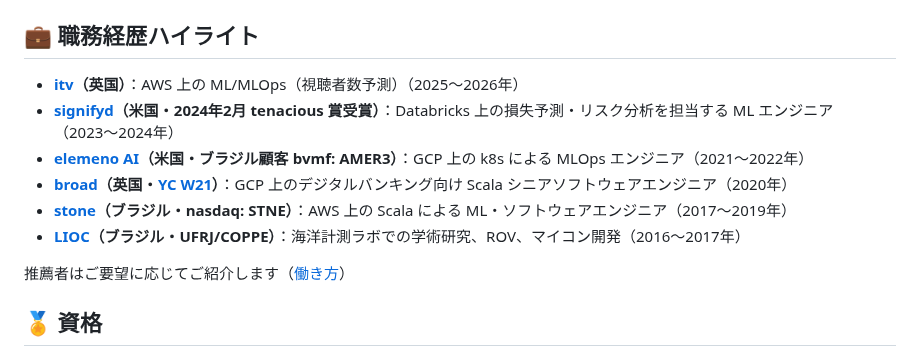
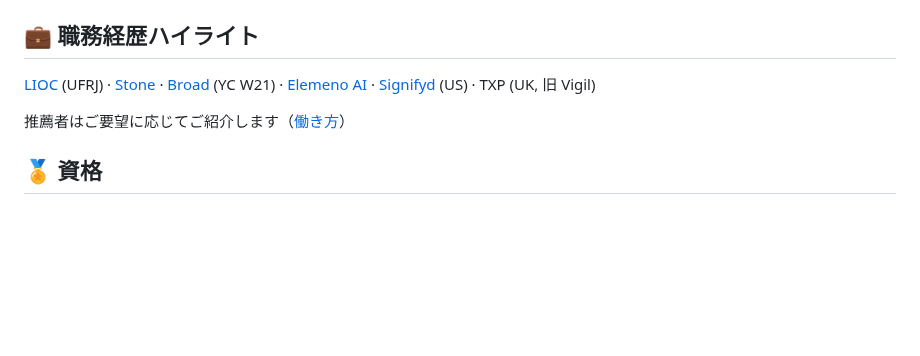
Before and after one commit to h0ffmann/h0ffmann, a Markdown page: README.ja.md, the part around the change. Rendered like a GitHub page; blank space fills up the shorter version.

```diff
--- a/README.ja.md
+++ b/README.ja.md
@@ -67,12 +67,7 @@ UFRJ（Escola Politécnica）の卒業プロジェクトで、LabECO/UFSC との
 
 ## 💼 職務経歴ハイライト
 
-- **[itv](https://www.itvplc.com)（英国）**：AWS 上の ML/MLOps（視聴者数予測）（2025〜2026年）
-- **[signifyd](https://www.signifyd.com)（米国・2024年2月 tenacious 賞受賞）**：Databricks 上の損失予測・リスク分析を担当する ML エンジニア（2023〜2024年）
-- **[elemeno AI](https://github.com/elemeno-ai)（米国・ブラジル顧客 bvmf: AMER3）**：GCP 上の k8s による MLOps エンジニア（2021〜2022年）
-- **[broad](https://broad.app)（英国・[YC W21](https://www.ycombinator.com/companies/broad)）**：GCP 上のデジタルバンキング向け Scala シニアソフトウェアエンジニア（2020年）
-- **[stone](https://www.stone.com.br)（ブラジル・nasdaq: STNE）**：AWS 上の Scala による ML・ソフトウェアエンジニア（2017〜2019年）
-- **[LIOC](http://www.lioc.oceanica.ufrj.br)（ブラジル・UFRJ/COPPE）**：海洋計測ラボでの学術研究、ROV、マイコン開発（2016〜2017年）
+[LIOC](http://www.lioc.oceanica.ufrj.br) (UFRJ) · [Stone](https://www.stone.com.br) · [Broad](https://www.ycombinator.com/companies/broad) (YC W21) · [Elemeno AI](https://github.com/elemeno-ai) · [Signifyd](https://www.signifyd.com) (US) · TXP (UK, 旧 Vigil)
 
 推薦者はご要望に応じてご紹介します（[働き方](me/ways-of-working.md#references-on-request)）
 
```
Also changed, not shown: README.md (+1 -6 lines), README.pt-BR.md (+1 -6 lines).
